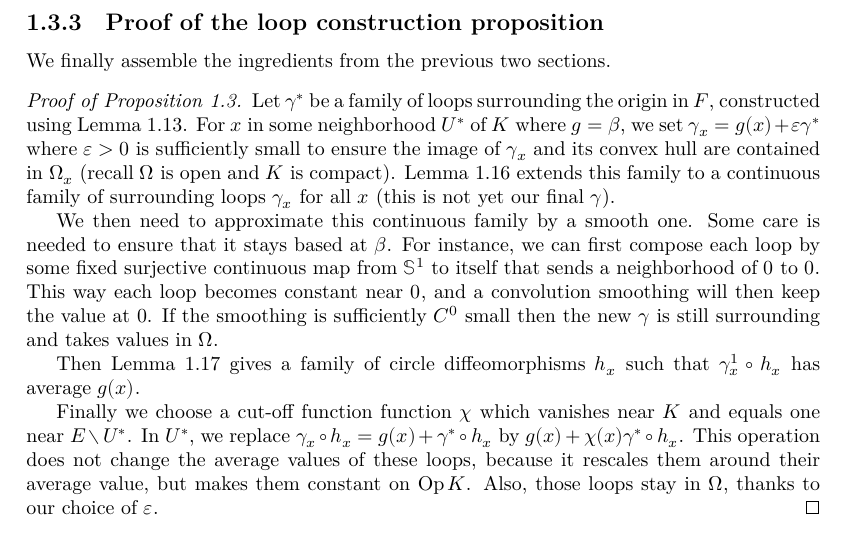
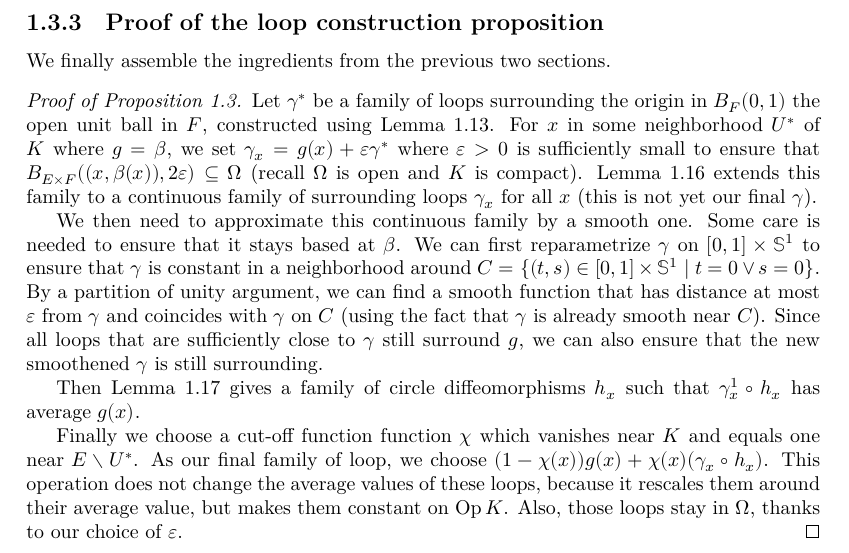
Before and after one commit to leanprover-community/sphere-eversion, a LaTeX thesis (blueprint/src/print.tex, which reads blueprint/src/loops.tex): part of page 13 of 29, cut so that both start at the same text. Compiled offline with XeLaTeX.

Commit message:
update proof of prop:loops

```diff
--- a/blueprint/src/loops.tex
+++ b/blueprint/src/loops.tex
@@ -629,11 +629,11 @@ We finally assemble the ingredients from the previous two sections.
   \proves{prop:loops}
   \uses{lem:∃_surrounding_loops, lem:reparametrization}
   \leanok
-  Let $γ^*$ be a family of loops surrounding the origin in $F$,
-  constructed using \Cref{lem:local_loops}.
+  Let $γ^*$ be a family of loops surrounding the origin in $B_F(0,1)$
+  the open unit ball in $F$, constructed using \Cref{lem:local_loops}.
   For $x$ in some neighborhood $U^*$ of $K$ where $g = β$, we set
-  $γ_x = g(x) + εγ^*$ where $ε > 0$ is sufficiently small to ensure
-  the image of $γ_x$ and its convex hull are contained in $Ω_x$ (recall $Ω$ is
+  $γ_x = g(x) + εγ^*$ where $ε > 0$ is sufficiently small to ensure that
+  $B_{E\times F}((x,β(x)),2ε)\subseteq \Omega$ (recall $Ω$ is
   open and $K$ is compact).
   \Cref{lem:∃_surrounding_loops} extends this family to a continuous
   family of surrounding loops $γ_x$ for all $x$ (this is not yet our
@@ -641,20 +641,21 @@ We finally assemble the ingredients from the previous two sections.
 
   We then need to approximate this continuous family by a smooth one.
   Some care is needed to ensure that it stays based at $β$.
-  For instance, we can first compose each loop by some fixed surjective
-  continuous map from $𝕊^1$ to itself that sends a neighborhood of $0$
-  to $0$.
-  This way each loop becomes constant near $0$, and a convolution
-  smoothing will then keep the value at $0$.
-  If the smoothing is sufficiently $C^0$ small then the new $γ$ is
-  still surrounding and takes values in $Ω$.
+  We can first reparametrize $γ$ on $[0,1] \times 𝕊^1$
+  to ensure that $γ$ is constant in a neighborhood around
+  $C = \{(t, s) \in [0,1] \times 𝕊^1 \mid t = 0 \vee s = 0\}$.
+  By a partition of unity argument, we can find a smooth function
+  that has distance at most $ε$ from $γ$ and coincides with $γ$ on $C$
+  (using the fact that $γ$ is already smooth near $C$).
+  Since all loops that are sufficiently close to $γ$ still surround $g$,
+  we can also ensure that the new smoothened $γ$ is still surrounding.
 
   Then \Cref{lem:reparametrization} gives a family of circle
   diffeomorphisms $h_x$ such that $γ^1_x ∘ h_x$ has average $g(x)$.
 
   Finally we choose a cut-off function function $χ$ which vanishes near
-  $K$ and equals one near $E ∖ U^*$.  In $U^*$, we replace
-  $γ_x ∘ h_x = g(x) + γ^* ∘ h_x$ by $g(x) + χ(x)γ^* ∘ h_x$. This
+  $K$ and equals one near $E ∖ U^*$. As our final family of loop,
+  we choose $(1-χ(x))g(x) + χ(x)(γ_x ∘ h_x)$. This
   operation does not change the average values of these loops, because
   it rescales them around their average value, but makes them constant
   on $\Op{K}$. Also, those loops stay in $Ω$, thanks to our choice of $ε$.
```
